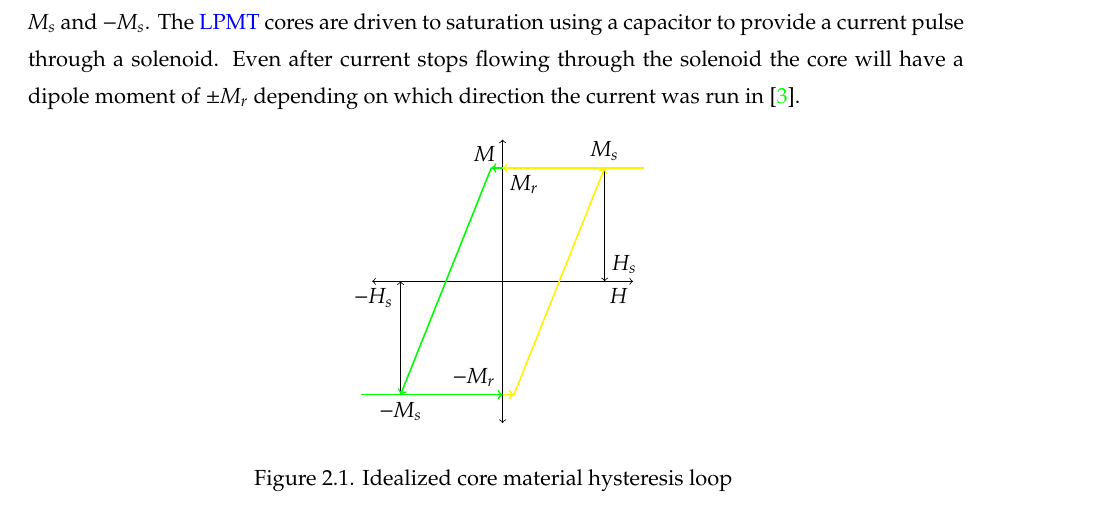
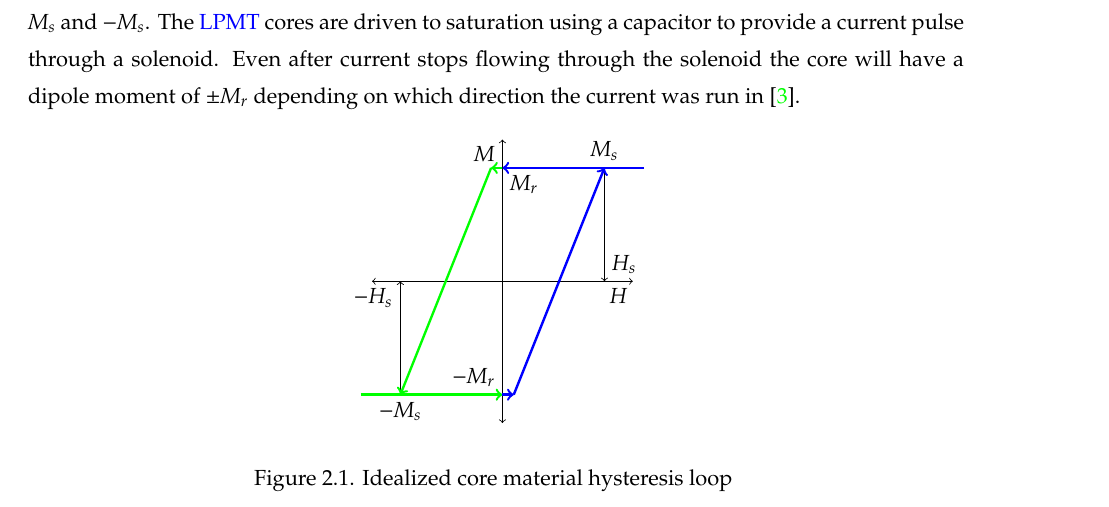
Before and after one commit to JesseMFrey/thesis, a LaTeX thesis (thesis.tex, which reads Background_ch.tex): part of page 13 of 42, cut so that both start at the same text. Compiled offline with pdfLaTeX.

Commit message:
Made hysteresis loop figure more readable

```diff
--- a/Background_ch.tex
+++ b/Background_ch.tex
@@ -43,14 +43,14 @@ The cores of the \acp{LPMT} are made of a hard magnetic material that ideally ha
     \draw (\Hs+0.25,0) node[anchor=north] {$H$};
 
     %green lines, magnetization in one direction
-    \draw[->,green,thick] (0,\Ms) -- (-0.2,\Ms);
-    \draw[->,green,thick] (-0.2,\Ms) -- (-\Hs,-\Ms);
-    \draw[->,green,thick] (-\Hs-0.7,-\Ms) -- (0,-\Ms);
+    \draw[->,green,very thick] (0,\Ms) -- (-0.2,\Ms);
+    \draw[->,green,very thick] (-0.2,\Ms) -- (-\Hs,-\Ms);
+    \draw[->,green,very thick] (-\Hs-0.7,-\Ms) -- (0,-\Ms);
 
     %yellow lines, magnetization in the other direction
-    \draw[->,yellow,thick] (0,-\Ms) -- (0.2,-\Ms);
-    \draw[->,yellow,thick] (0.2,-\Ms) -- (\Hs,\Ms);
-    \draw[->,yellow,thick] (\Hs +0.7,\Ms) -- (0,\Ms);
+    \draw[->,blue,very thick] (0,-\Ms) -- (0.2,-\Ms);
+    \draw[->,blue,very thick] (0.2,-\Ms) -- (\Hs,\Ms);
+    \draw[->,blue,very thick] (\Hs +0.7,\Ms) -- (0,\Ms);
 
     %draw lables
     \draw (-\Hs,-\Ms) node[anchor=north] {$-M_s$};
```
